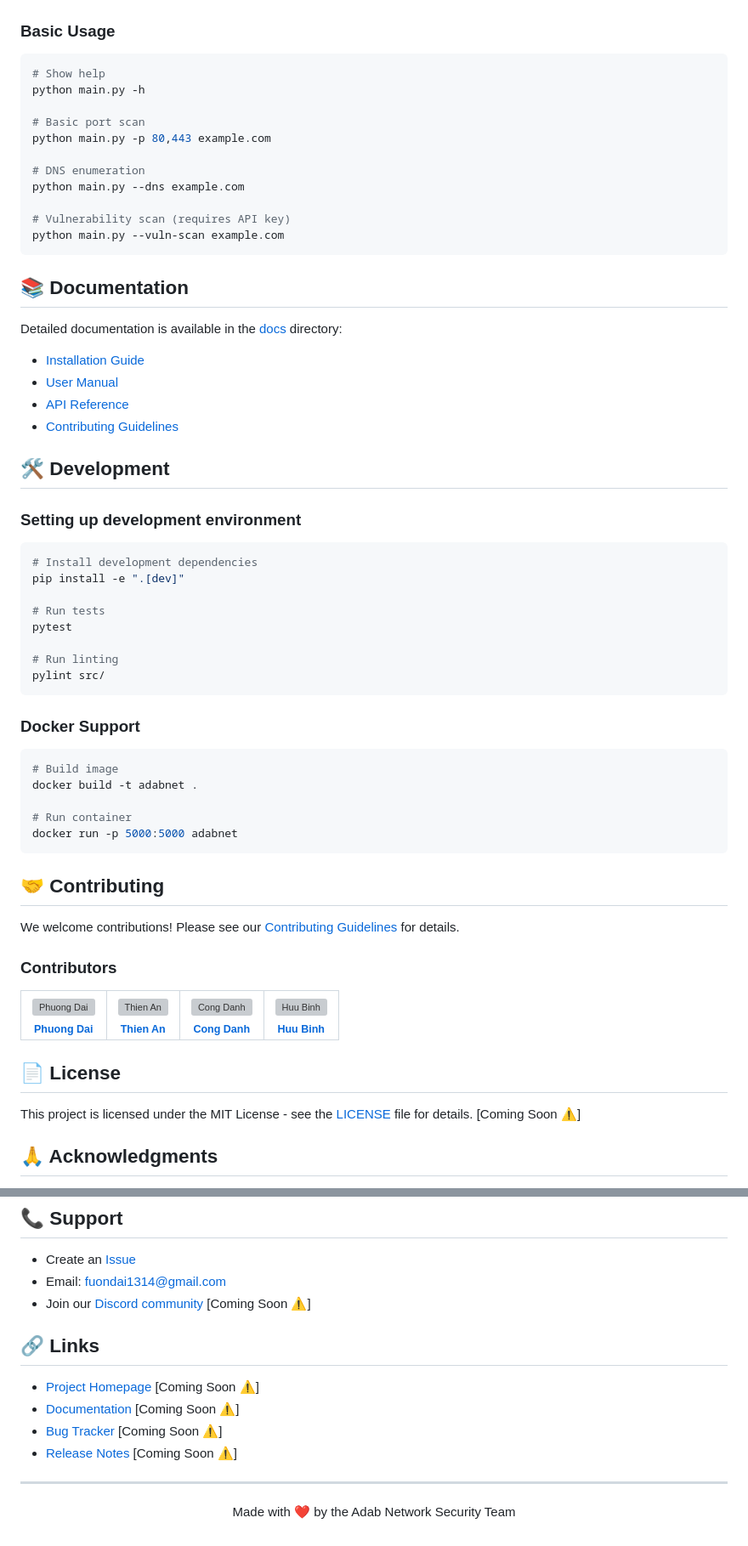
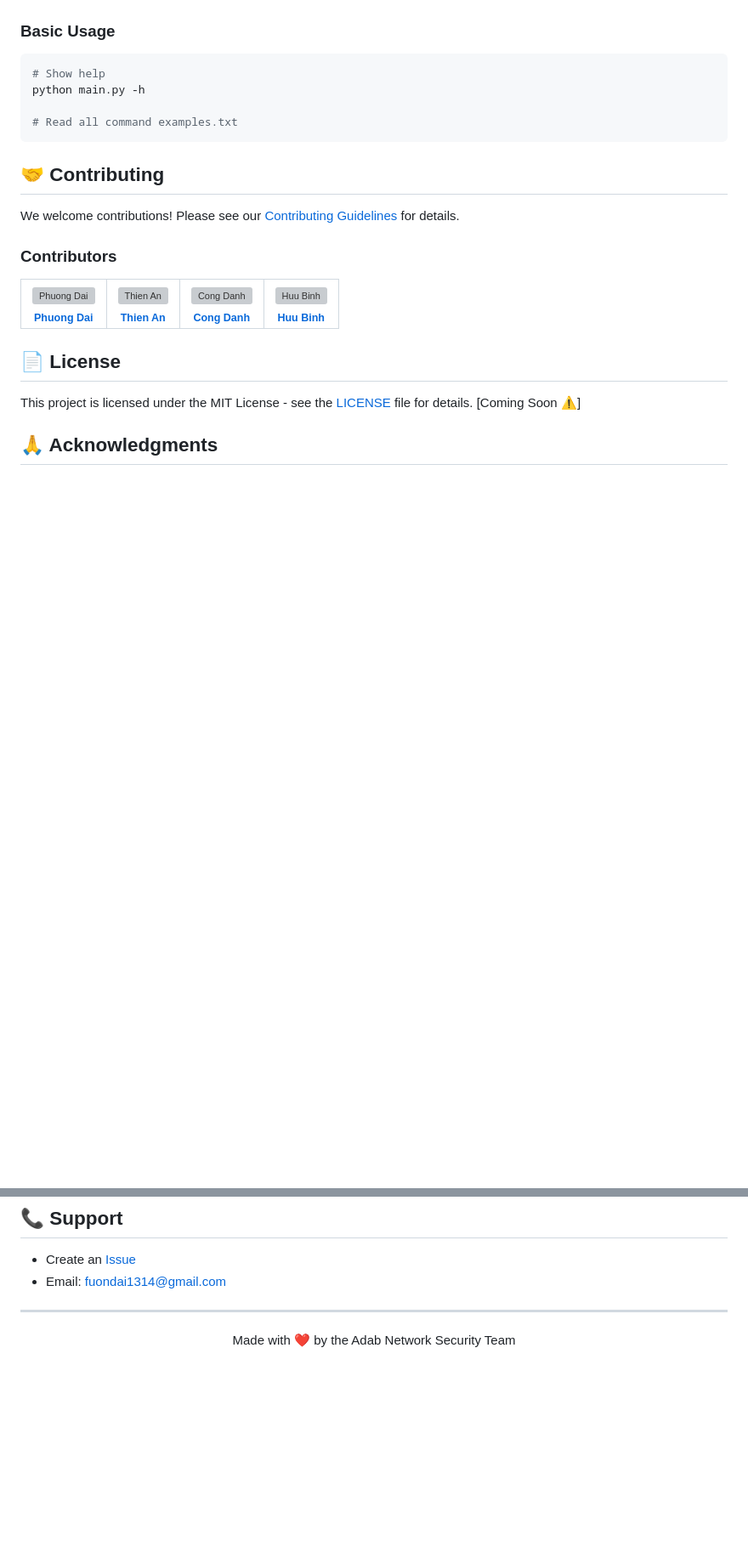
Before and after one commit to fuondai/Adab_net, a Markdown page: README.md, 2 parts joined by grey strips. Shown at 85% size. GitHub-like rendering; blank space fills up the shorter version; grey boxes are pictures that could not be loaded.

````diff
--- a/README.md
+++ b/README.md
@@ -102,48 +102,7 @@ export SERVER_PORT=5000
 # Show help
 python main.py -h
 
-# Basic port scan
-python main.py -p 80,443 example.com
-
-# DNS enumeration
-python main.py --dns example.com
-
-# Vulnerability scan (requires API key)
-python main.py --vuln-scan example.com
-```
-
-## 📚 Documentation
-
-Detailed documentation is available in the [docs](docs/) directory:
-
-- [Installation Guide](docs/installation.md)
-- [User Manual](docs/user-manual.md)
-- [API Reference](docs/api-reference.md)
-- [Contributing Guidelines](docs/contributing.md)
-
-## 🛠️ Development
-
-### Setting up development environment
-
-```bash
-# Install development dependencies
-pip install -e ".[dev]"
-
-# Run tests
-pytest
-
-# Run linting
-pylint src/
-```
-
-### Docker Support
-
-```bash
-# Build image
-docker build -t adabnet .
-
-# Run container
-docker run -p 5000:5000 adabnet
+# Read all command examples.txt
 ```
 
 ## 🤝 Contributing
@@ -195,14 +154,6 @@ This project is licensed under the MIT License - see the [LICENSE](LICENSE) file
 
 - Create an [Issue](https://github.com/fuondai/Adab_net/issues)
 - Email: fuondai1314@gmail.com
-- Join our [Discord community](https://discord.gg/adabnet) [Coming Soon ⚠️]
-
-## 🔗 Links
-
-- [Project Homepage](https://adabnet.io) [Coming Soon ⚠️]
-- [Documentation](https://docs.adabnet.io) [Coming Soon ⚠️]
-- [Bug Tracker](https://github.com/fuondai/Adab_net/issues) [Coming Soon ⚠️]
-- [Release Notes](CHANGELOG.md) [Coming Soon ⚠️]
 
 ---
 
````
